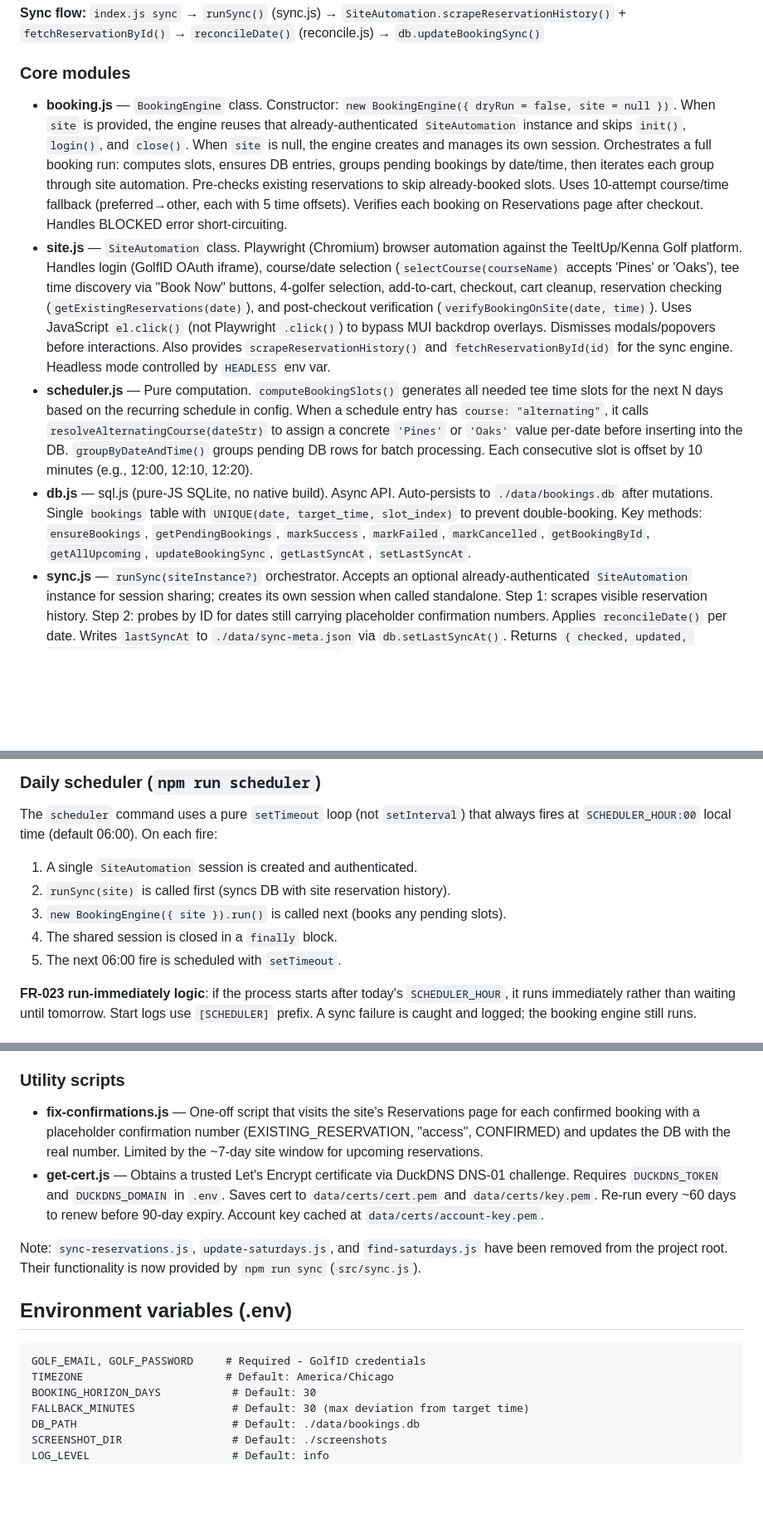
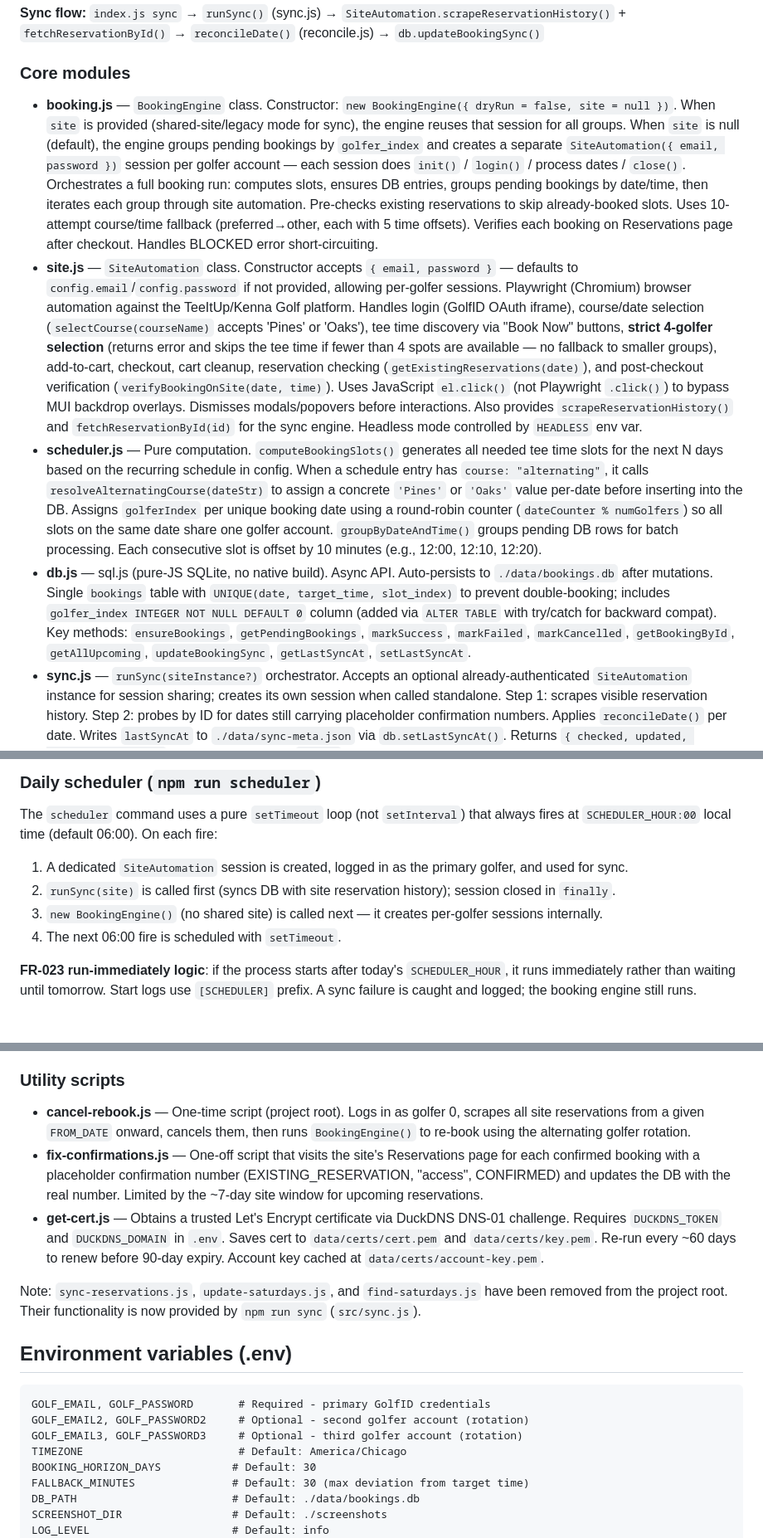
Before and after one commit to mvisanu/GolfScheduler, a Markdown page: CLAUDE.md, 3 parts joined by grey strips. Shown at 83% size. Drawn GitHub-style; blank space fills up the shorter version.

````diff
--- a/CLAUDE.md
+++ b/CLAUDE.md
@@ -25,9 +25,9 @@ No build step, no tests, no linter. Raw Node.js execution.
 
 ### Core modules
 
-- **booking.js** — `BookingEngine` class. Constructor: `new BookingEngine({ dryRun = false, site = null })`. When `site` is provided, the engine reuses that already-authenticated `SiteAutomation` instance and skips `init()`, `login()`, and `close()`. When `site` is null, the engine creates and manages its own session. Orchestrates a full booking run: computes slots, ensures DB entries, groups pending bookings by date/time, then iterates each group through site automation. Pre-checks existing reservations to skip already-booked slots. Uses 10-attempt course/time fallback (preferred→other, each with 5 time offsets). Verifies each booking on Reservations page after checkout. Handles BLOCKED error short-circuiting.
-- **site.js** — `SiteAutomation` class. Playwright (Chromium) browser automation against the TeeItUp/Kenna Golf platform. Handles login (GolfID OAuth iframe), course/date selection (`selectCourse(courseName)` accepts 'Pines' or 'Oaks'), tee time discovery via "Book Now" buttons, 4-golfer selection, add-to-cart, checkout, cart cleanup, reservation checking (`getExistingReservations(date)`), and post-checkout verification (`verifyBookingOnSite(date, time)`). Uses JavaScript `el.click()` (not Playwright `.click()`) to bypass MUI backdrop overlays. Dismisses modals/popovers before interactions. Also provides `scrapeReservationHistory()` and `fetchReservationById(id)` for the sync engine. Headless mode controlled by `HEADLESS` env var.
-- **scheduler.js** — Pure computation. `computeBookingSlots()` generates all needed tee time slots for the next N days based on the recurring schedule in config. When a schedule entry has `course: "alternating"`, it calls `resolveAlternatingCourse(dateStr)` to assign a concrete `'Pines'` or `'Oaks'` value per-date before inserting into the DB. `groupByDateAndTime()` groups pending DB rows for batch processing. Each consecutive slot is offset by 10 minutes (e.g., 12:00, 12:10, 12:20).
-- **db.js** — sql.js (pure-JS SQLite, no native build). Async API. Auto-persists to `./data/bookings.db` after mutations. Single `bookings` table with `UNIQUE(date, target_time, slot_index)` to prevent double-booking. Key methods: `ensureBookings`, `getPendingBookings`, `markSuccess`, `markFailed`, `markCancelled`, `getBookingById`, `getAllUpcoming`, `updateBookingSync`, `getLastSyncAt`, `setLastSyncAt`.
+- **booking.js** — `BookingEngine` class. Constructor: `new BookingEngine({ dryRun = false, site = null })`. When `site` is provided (shared-site/legacy mode for sync), the engine reuses that session for all groups. When `site` is null (default), the engine groups pending bookings by `golfer_index` and creates a separate `SiteAutomation({ email, password })` session per golfer account — each session does `init()` / `login()` / process dates / `close()`. Orchestrates a full booking run: computes slots, ensures DB entries, groups pending bookings by date/time, then iterates each group through site automation. Pre-checks existing reservations to skip already-booked slots. Uses 10-attempt course/time fallback (preferred→other, each with 5 time offsets). Verifies each booking on Reservations page after checkout. Handles BLOCKED error short-circuiting.
+- **site.js** — `SiteAutomation` class. Constructor accepts `{ email, password }` — defaults to `config.email`/`config.password` if not provided, allowing per-golfer sessions. Playwright (Chromium) browser automation against the TeeItUp/Kenna Golf platform. Handles login (GolfID OAuth iframe), course/date selection (`selectCourse(courseName)` accepts 'Pines' or 'Oaks'), tee time discovery via "Book Now" buttons, **strict 4-golfer selection** (returns error and skips the tee time if fewer than 4 spots are available — no fallback to smaller groups), add-to-cart, checkout, cart cleanup, reservation checking (`getExistingReservations(date)`), and post-checkout verification (`verifyBookingOnSite(date, time)`). Uses JavaScript `el.click()` (not Playwright `.click()`) to bypass MUI backdrop overlays. Dismisses modals/popovers before interactions. Also provides `scrapeReservationHistory()` and `fetchReservationById(id)` for the sync engine. Headless mode controlled by `HEADLESS` env var.
+- **scheduler.js** — Pure computation. `computeBookingSlots()` generates all needed tee time slots for the next N days based on the recurring schedule in config. When a schedule entry has `course: "alternating"`, it calls `resolveAlternatingCourse(dateStr)` to assign a concrete `'Pines'` or `'Oaks'` value per-date before inserting into the DB. Assigns `golferIndex` per unique booking date using a round-robin counter (`dateCounter % numGolfers`) so all slots on the same date share one golfer account. `groupByDateAndTime()` groups pending DB rows for batch processing. Each consecutive slot is offset by 10 minutes (e.g., 12:00, 12:10, 12:20).
+- **db.js** — sql.js (pure-JS SQLite, no native build). Async API. Auto-persists to `./data/bookings.db` after mutations. Single `bookings` table with `UNIQUE(date, target_time, slot_index)` to prevent double-booking; includes `golfer_index INTEGER NOT NULL DEFAULT 0` column (added via `ALTER TABLE` with try/catch for backward compat). Key methods: `ensureBookings`, `getPendingBookings`, `markSuccess`, `markFailed`, `markCancelled`, `getBookingById`, `getAllUpcoming`, `updateBookingSync`, `getLastSyncAt`, `setLastSyncAt`.
 - **sync.js** — `runSync(siteInstance?)` orchestrator. Accepts an optional already-authenticated `SiteAutomation` instance for session sharing; creates its own session when called standalone. Step 1: scrapes visible reservation history. Step 2: probes by ID for dates still carrying placeholder confirmation numbers. Applies `reconcileDate()` per date. Writes `lastSyncAt` to `./data/sync-meta.json` via `db.setLastSyncAt()`. Returns `{ checked, updated, warnings, errors }`. All log lines prefixed `[SYNC]`.
 - **reconcile.js** — `reconcileDate(date, siteSlots, dbSlots, logger)` exported function. Pairs site reservations to DB booking rows positionally (sorted by time / slot_index). Calls `db.updateBookingSync()` for each mismatched pair. Returns `{ updated, notFound, warnings }`. All log lines prefixed `[SYNC]`.
@@ -69,11 +69,10 @@ Each slot = 4 players. Consecutive tee times spaced ~10 min apart. Falls back to
 
 The `scheduler` command uses a pure `setTimeout` loop (not `setInterval`) that always fires at `SCHEDULER_HOUR:00` local time (default 06:00). On each fire:
 
-1. A single `SiteAutomation` session is created and authenticated.
-2. `runSync(site)` is called first (syncs DB with site reservation history).
-3. `new BookingEngine({ site }).run()` is called next (books any pending slots).
-4. The shared session is closed in a `finally` block.
-5. The next 06:00 fire is scheduled with `setTimeout`.
+1. A dedicated `SiteAutomation` session is created, logged in as the primary golfer, and used for sync.
+2. `runSync(site)` is called first (syncs DB with site reservation history); session closed in `finally`.
+3. `new BookingEngine()` (no shared site) is called next — it creates per-golfer sessions internally.
+4. The next 06:00 fire is scheduled with `setTimeout`.
 
 **FR-023 run-immediately logic**: if the process starts after today's `SCHEDULER_HOUR`, it runs immediately rather than waiting until tomorrow. Start logs use `[SCHEDULER]` prefix. A sync failure is caught and logged; the booking engine still runs.
 
@@ -94,6 +93,7 @@ SQLite via sql.js. Schema in `db.js`. Status values: `pending`, `confirmed`, `fa
 
 ### Utility scripts
 
+- **cancel-rebook.js** — One-time script (project root). Logs in as golfer 0, scrapes all site reservations from a given `FROM_DATE` onward, cancels them, then runs `BookingEngine()` to re-book using the alternating golfer rotation.
 - **fix-confirmations.js** — One-off script that visits the site's Reservations page for each confirmed booking with a placeholder confirmation number (EXISTING_RESERVATION, "access", CONFIRMED) and updates the DB with the real number. Limited by the ~7-day site window for upcoming reservations.
 - **get-cert.js** — Obtains a trusted Let's Encrypt certificate via DuckDNS DNS-01 challenge. Requires `DUCKDNS_TOKEN` and `DUCKDNS_DOMAIN` in `.env`. Saves cert to `data/certs/cert.pem` and `data/certs/key.pem`. Re-run every ~60 days to renew before 90-day expiry. Account key cached at `data/certs/account-key.pem`.
 
@@ -102,8 +102,10 @@ Note: `sync-reservations.js`, `update-saturdays.js`, and `find-saturdays.js` hav
 ## Environment variables (.env)
 
 ```
-GOLF_EMAIL, GOLF_PASSWORD     # Required - GolfID credentials
-TIMEZONE                      # Default: America/Chicago
+GOLF_EMAIL, GOLF_PASSWORD       # Required - primary GolfID credentials
+GOLF_EMAIL2, GOLF_PASSWORD2     # Optional - second golfer account (rotation)
+GOLF_EMAIL3, GOLF_PASSWORD3     # Optional - third golfer account (rotation)
+TIMEZONE                        # Default: America/Chicago
 BOOKING_HORIZON_DAYS           # Default: 30
 FALLBACK_MINUTES               # Default: 30 (max deviation from target time)
 DB_PATH                        # Default: ./data/bookings.db
````
Also changed, not shown: other parts of CLAUDE.md (+2 -2 lines), README.md (+25 -5 lines).
